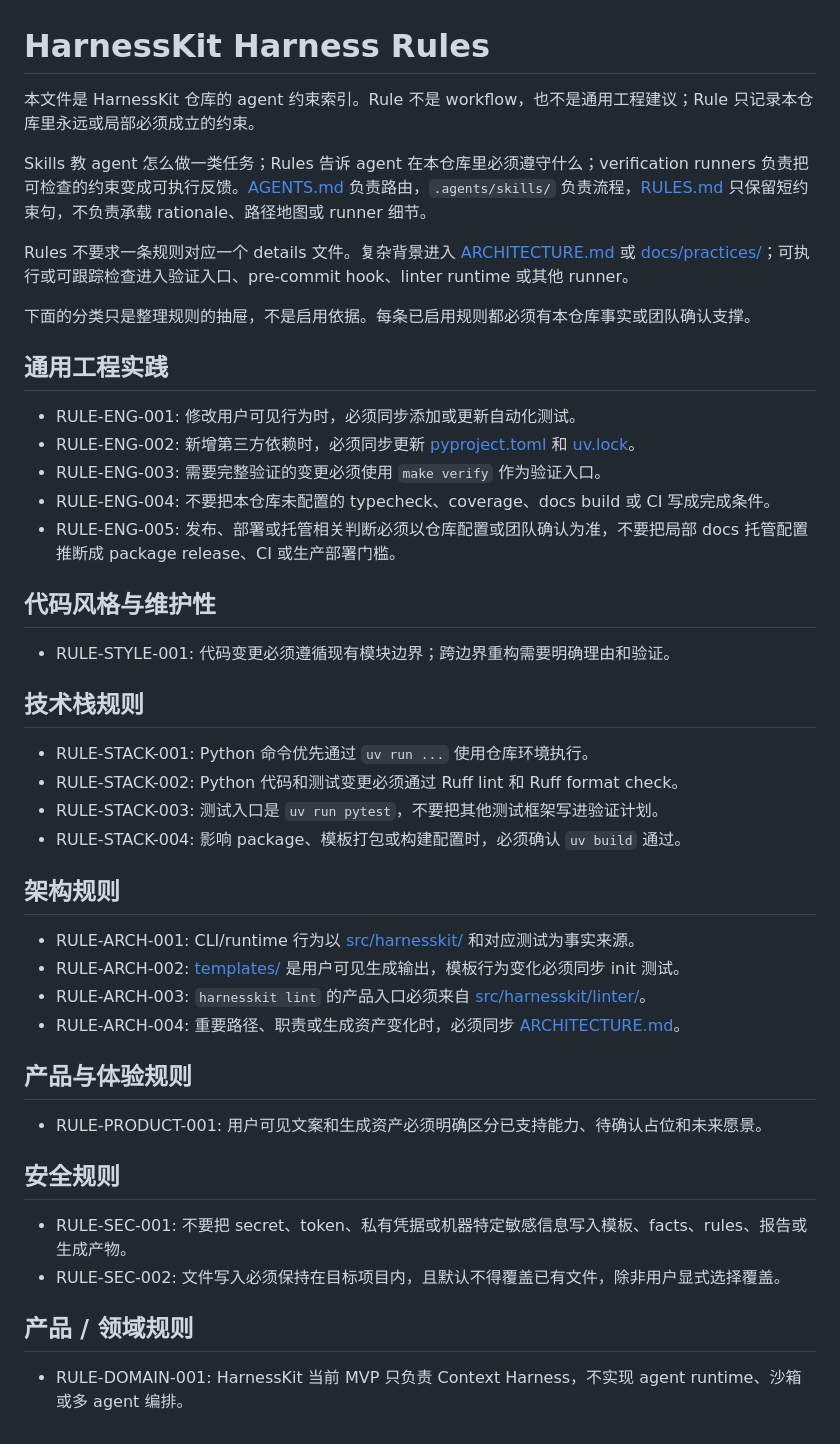
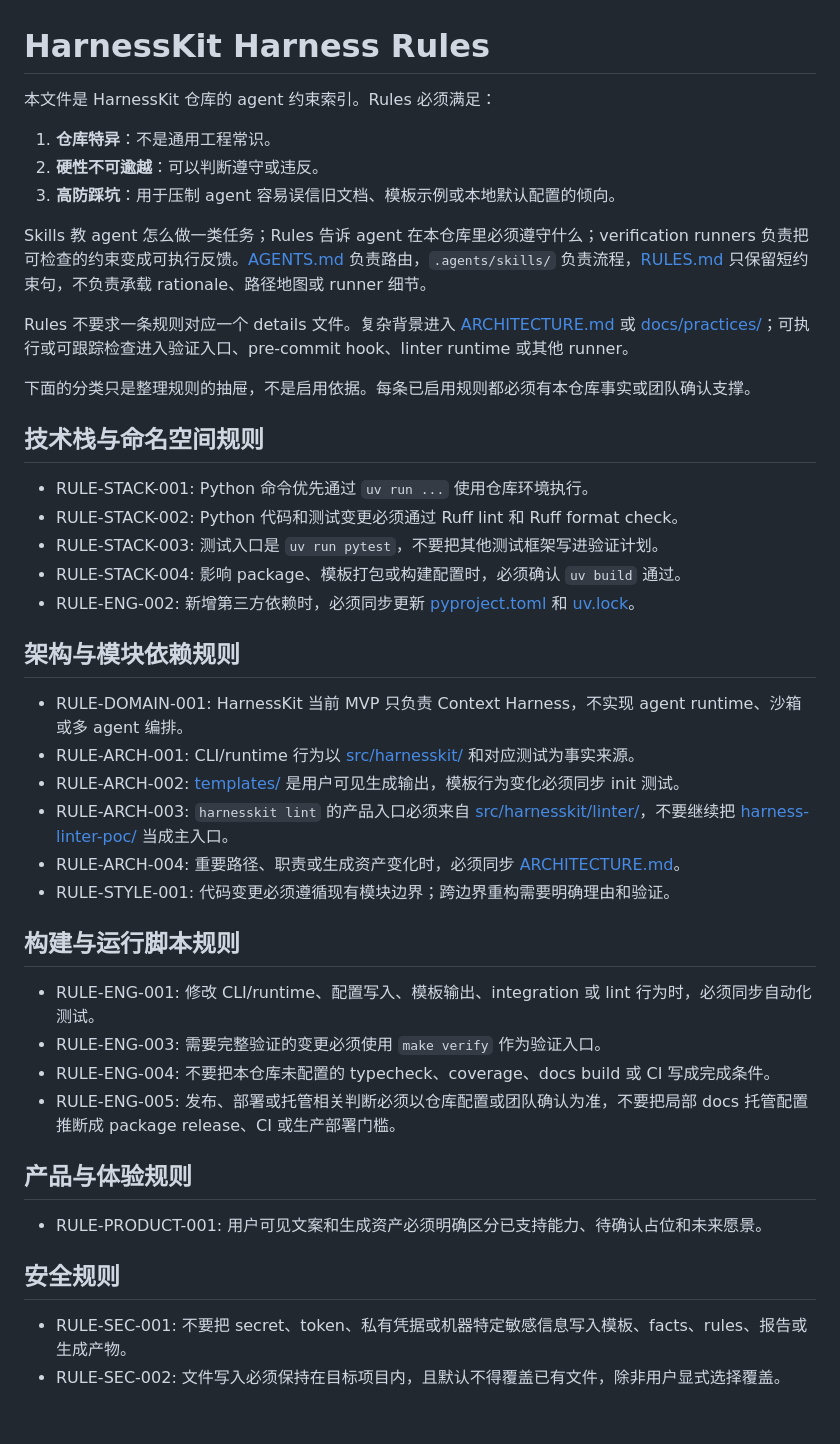
Before and after one commit to DengNaichen/harnesskit, a Markdown page: RULES.md, the part around the change. Rendered like a GitHub page.

Commit message:
Tighten HarnessKit rules index

```diff
--- a/RULES.md
+++ b/RULES.md
@@ -1,6 +1,9 @@
 # HarnessKit Harness Rules
 
-本文件是 HarnessKit 仓库的 agent 约束索引。Rule 不是 workflow，也不是通用工程建议；Rule 只记录本仓库里永远或局部必须成立的约束。
+本文件是 HarnessKit 仓库的 agent 约束索引。Rules 必须满足：
+1. **仓库特异**：不是通用工程常识。
+2. **硬性不可逾越**：可以判断遵守或违反。
+3. **高防踩坑**：用于压制 agent 容易误信旧文档、模板示例或本地默认配置的倾向。
 
 Skills 教 agent 怎么做一类任务；Rules 告诉 agent 在本仓库里必须遵守什么；verification runners 负责把可检查的约束变成可执行反馈。[AGENTS.md](AGENTS.md) 负责路由，`.agents/skills/` 负责流程，[RULES.md](RULES.md) 只保留短约束句，不负责承载 rationale、路径地图或 runner 细节。
 
@@ -8,31 +11,29 @@ Rules 不要求一条规则对应一个 details 文件。复杂背景进入 [ARC
 
 下面的分类只是整理规则的抽屉，不是启用依据。每条已启用规则都必须有本仓库事实或团队确认支撑。
 
-## 通用工程实践
-
-- RULE-ENG-001: 修改用户可见行为时，必须同步添加或更新自动化测试。
-- RULE-ENG-002: 新增第三方依赖时，必须同步更新 [pyproject.toml](pyproject.toml) 和 [uv.lock](uv.lock)。
-- RULE-ENG-003: 需要完整验证的变更必须使用 `make verify` 作为验证入口。
-- RULE-ENG-004: 不要把本仓库未配置的 typecheck、coverage、docs build 或 CI 写成完成条件。
-- RULE-ENG-005: 发布、部署或托管相关判断必须以仓库配置或团队确认为准，不要把局部 docs 托管配置推断成 package release、CI 或生产部署门槛。
-
-## 代码风格与维护性
-
-- RULE-STYLE-001: 代码变更必须遵循现有模块边界；跨边界重构需要明确理由和验证。
-
-## 技术栈规则
+## 技术栈与命名空间规则
 
 - RULE-STACK-001: Python 命令优先通过 `uv run ...` 使用仓库环境执行。
 - RULE-STACK-002: Python 代码和测试变更必须通过 Ruff lint 和 Ruff format check。
 - RULE-STACK-003: 测试入口是 `uv run pytest`，不要把其他测试框架写进验证计划。
 - RULE-STACK-004: 影响 package、模板打包或构建配置时，必须确认 `uv build` 通过。
+- RULE-ENG-002: 新增第三方依赖时，必须同步更新 [pyproject.toml](pyproject.toml) 和 [uv.lock](uv.lock)。
 
-## 架构规则
+## 架构与模块依赖规则
 
+- RULE-DOMAIN-001: HarnessKit 当前 MVP 只负责 Context Harness，不实现 agent runtime、沙箱或多 agent 编排。
 - RULE-ARCH-001: CLI/runtime 行为以 [src/harnesskit/](src/harnesskit/) 和对应测试为事实来源。
 - RULE-ARCH-002: [templates/](templates/) 是用户可见生成输出，模板行为变化必须同步 init 测试。
-- RULE-ARCH-003: `harnesskit lint` 的产品入口必须来自 [src/harnesskit/linter/](src/harnesskit/linter/)。
+- RULE-ARCH-003: `harnesskit lint` 的产品入口必须来自 [src/harnesskit/linter/](src/harnesskit/linter/)，不要继续把 [harness-linter-poc/](harness-linter-poc/) 当成主入口。
 - RULE-ARCH-004: 重要路径、职责或生成资产变化时，必须同步 [ARCHITECTURE.md](ARCHITECTURE.md)。
+- RULE-STYLE-001: 代码变更必须遵循现有模块边界；跨边界重构需要明确理由和验证。
+
+## 构建与运行脚本规则
+
+- RULE-ENG-001: 修改 CLI/runtime、配置写入、模板输出、integration 或 lint 行为时，必须同步自动化测试。
+- RULE-ENG-003: 需要完整验证的变更必须使用 `make verify` 作为验证入口。
+- RULE-ENG-004: 不要把本仓库未配置的 typecheck、coverage、docs build 或 CI 写成完成条件。
+- RULE-ENG-005: 发布、部署或托管相关判断必须以仓库配置或团队确认为准，不要把局部 docs 托管配置推断成 package release、CI 或生产部署门槛。
 
 ## 产品与体验规则
 
@@ -42,7 +43,3 @@ Rules 不要求一条规则对应一个 details 文件。复杂背景进入 [ARC
 
 - RULE-SEC-001: 不要把 secret、token、私有凭据或机器特定敏感信息写入模板、facts、rules、报告或生成产物。
 - RULE-SEC-002: 文件写入必须保持在目标项目内，且默认不得覆盖已有文件，除非用户显式选择覆盖。
-
-## 产品 / 领域规则
-
-- RULE-DOMAIN-001: HarnessKit 当前 MVP 只负责 Context Harness，不实现 agent runtime、沙箱或多 agent 编排。
```
